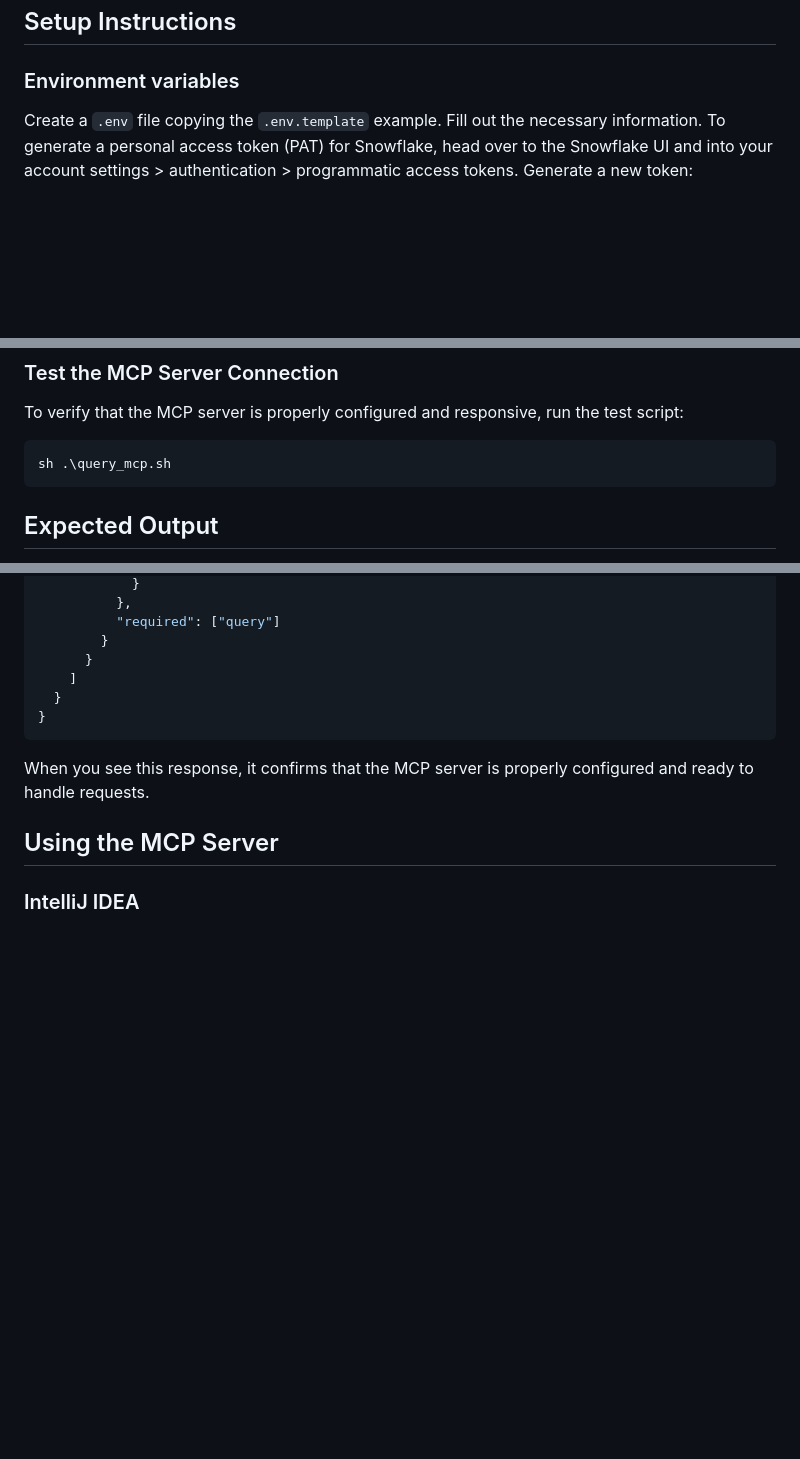
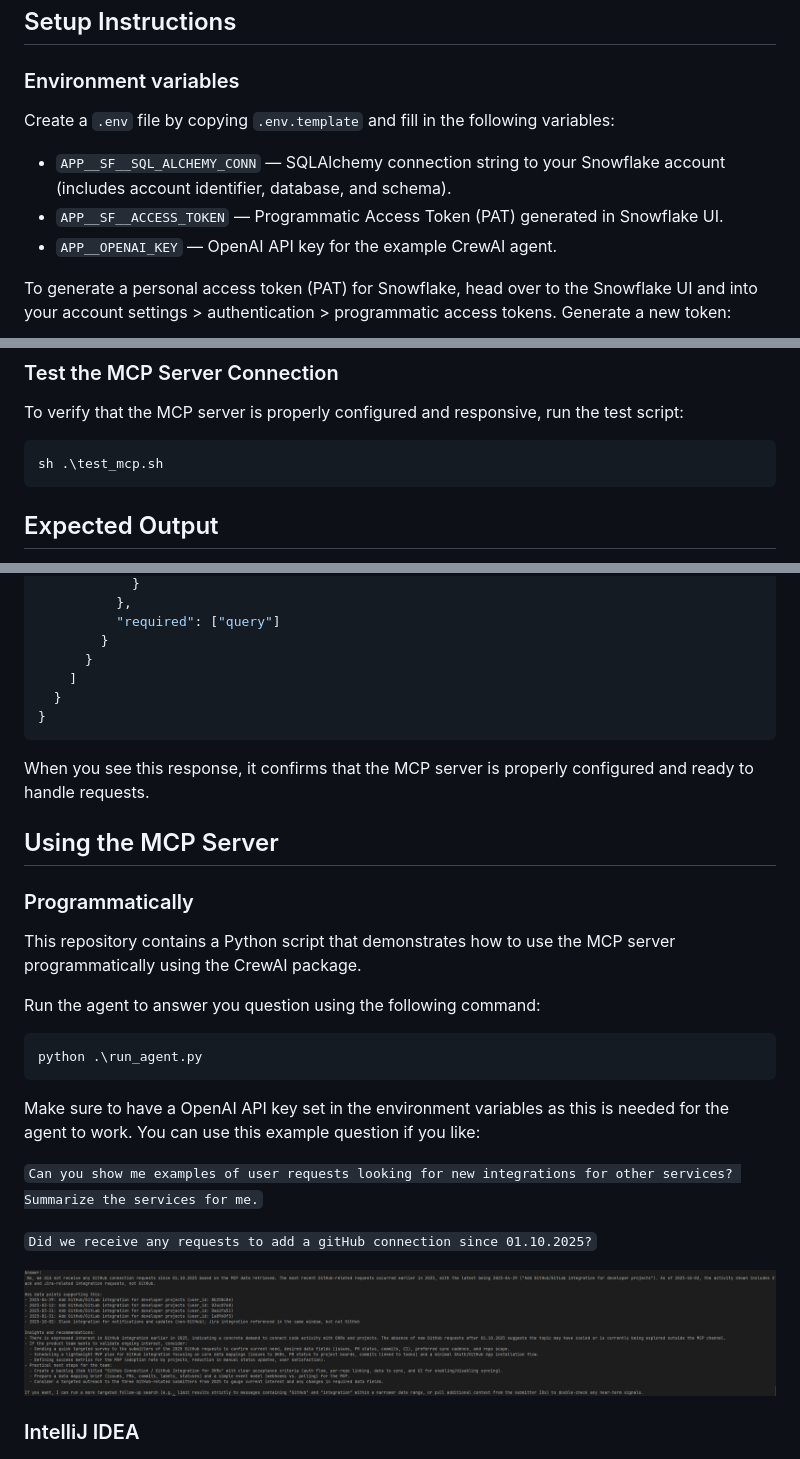
Before and after one commit to MauriceKuenicke/AI-Showcase, a Markdown page: snowflake_managed_mcp/README.md, 3 parts joined by grey strips. Drawn GitHub-style; pictures changed too: snowflake_managed_mcp/assets/answer.png (added); blank space fills up the shorter version.

Commit message:
add advanced Snowflake MCP feature request analytics example with Cortex search integration

````diff
--- a/snowflake_managed_mcp/README.md
+++ b/snowflake_managed_mcp/README.md
@@ -34,7 +47,12 @@ This project demonstrates how to set up and use Snowflake's Managed MCP servers
 ## Setup Instructions
 
 ### Environment variables
-Create a `.env` file copying the `.env.template` example. Fill out the necessary information.
+Create a `.env` file by copying `.env.template` and fill in the following variables:
+
+- `APP__SF__SQL_ALCHEMY_CONN` — SQLAlchemy connection string to your Snowflake account (includes account identifier, database, and schema).
+- `APP__SF__ACCESS_TOKEN` — Programmatic Access Token (PAT) generated in Snowflake UI.
+- `APP__OPENAI_KEY` — OpenAI API key for the example CrewAI agent.
+
 To generate a personal access token (PAT) for Snowflake, head over to the Snowflake UI and into your
 account settings > authentication > programmatic access tokens. Generate a new token:
 
@@ -84,9 +102,9 @@ SELECT PARSE_JSON(
 
 To verify that the MCP server is properly configured and responsive, run the test script:
 
-```bash
-sh .\query_mcp.sh
-```
+  ```bash
+  sh .\test_mcp.sh
+  ```
 
 ## Expected Output
 
@@ -139,6 +157,24 @@ When you see this response, it confirms that the MCP server is properly configur
 
 ## Using the MCP Server
 
+### Programmatically
+This repository contains a Python script that demonstrates how to use the MCP server programmatically using the CrewAI
+package.
+
+Run the agent to answer you question using the following command:
+```sh
+python .\run_agent.py
+```
+Make sure to have a OpenAI API key set in the environment variables as this is needed for the agent to work.
+You can use this example question if you like:
+
+`Can you show me examples of user requests looking for new integrations for other services? Summarize the services for me.`
+
+`Did we receive any requests to add a gitHub connection since 01.10.2025?`
+
+![Example Answer](assets/answer.png)
+
+
 ### IntelliJ IDEA
 ![IntelliJ-MCP](assets/intellij.png)
 Add the following configuration
````
Also changed, not shown: other parts of snowflake_managed_mcp/README.md (+14 -1 lines), 12 other files.
